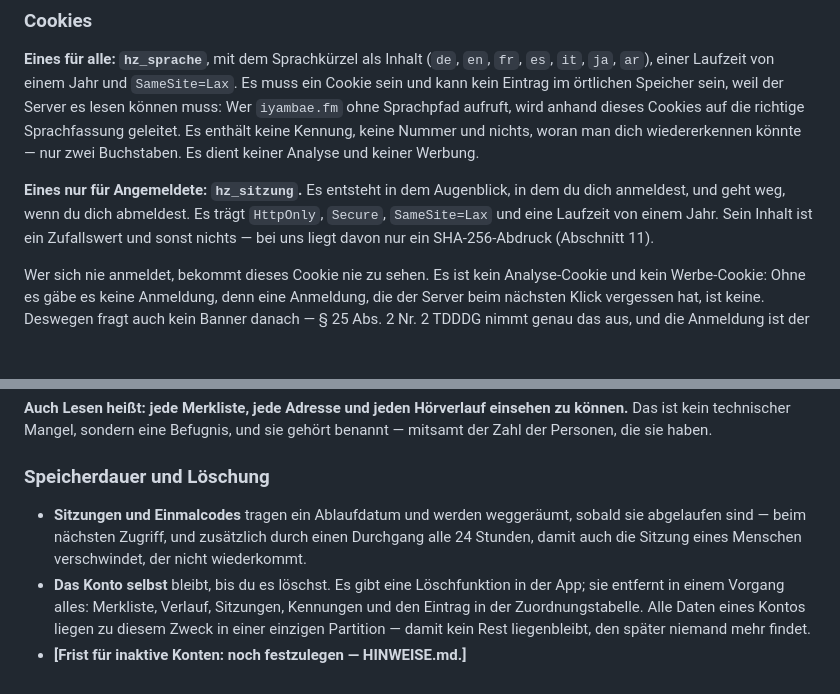
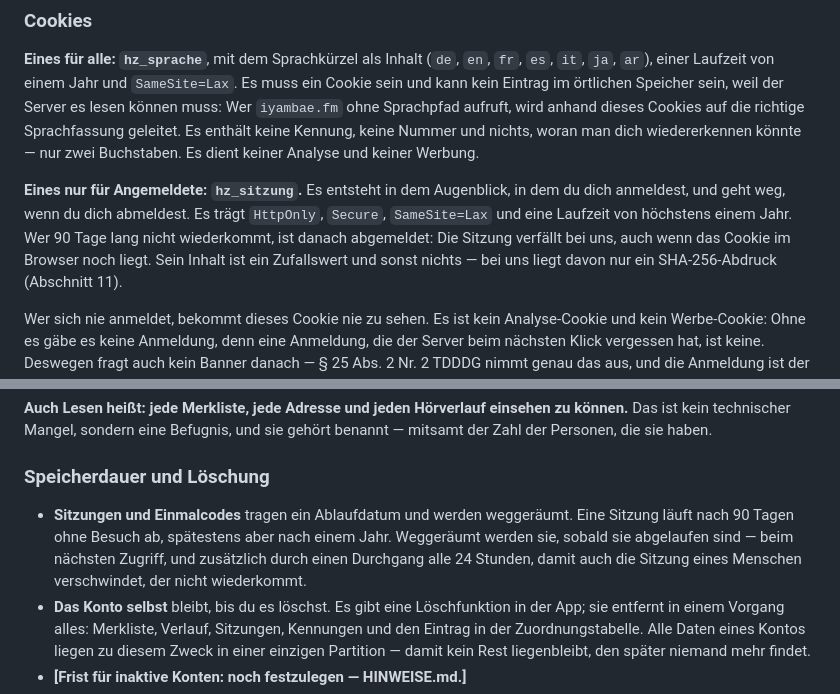
Before and after one commit to iyambae-lifetree/iyambae-radio, a Markdown page: docs/recht/datenschutz.md, 2 parts joined by grey strips. GitHub-like rendering; blank space fills up the shorter version.

Commit message:
Datenschutz: 90 Tage Leerlauf der Sitzung genannt (432hz-radio#40)
Seit iyambae-radio#5 gleitet die Sitzung: 90 Tage ohne Besuch, höchstens
ein Jahr. Die Erklärung nannte nur das Jahr. Jetzt steht beides beim
Cookie hz_sitzung und unter Speicherdauer.

Co-Authored-By: Claude Opus 5.5 <noreply@anthropic.com>

```diff
--- a/docs/recht/datenschutz.md
+++ b/docs/recht/datenschutz.md
@@ -569,7 +569,9 @@ Werbung.
 
 **Eines nur für Angemeldete: `hz_sitzung`.** Es entsteht in dem Augenblick, in
 dem du dich anmeldest, und geht weg, wenn du dich abmeldest. Es trägt
-`HttpOnly`, `Secure`, `SameSite=Lax` und eine Laufzeit von einem Jahr. Sein
+`HttpOnly`, `Secure`, `SameSite=Lax` und eine Laufzeit von höchstens einem
+Jahr. Wer 90 Tage lang nicht wiederkommt, ist danach abgemeldet: Die Sitzung
+verfällt bei uns, auch wenn das Cookie im Browser noch liegt. Sein
 Inhalt ist ein Zufallswert und sonst nichts — bei uns liegt davon nur ein
 SHA-256-Abdruck (Abschnitt 11).
 
@@ -810,7 +812,7 @@ gehört benannt — mitsamt der Zahl der Personen, die sie haben.
 
 ### Speicherdauer und Löschung
 
-- **Sitzungen und Einmalcodes** tragen ein Ablaufdatum und werden weggeräumt, sobald sie abgelaufen sind — beim nächsten Zugriff, und zusätzlich durch einen Durchgang alle 24 Stunden, damit auch die Sitzung eines Menschen verschwindet, der nicht wiederkommt.
+- **Sitzungen und Einmalcodes** tragen ein Ablaufdatum und werden weggeräumt. Eine Sitzung läuft nach 90 Tagen ohne Besuch ab, spätestens aber nach einem Jahr. Weggeräumt werden sie, sobald sie abgelaufen sind — beim nächsten Zugriff, und zusätzlich durch einen Durchgang alle 24 Stunden, damit auch die Sitzung eines Menschen verschwindet, der nicht wiederkommt.
 - **Das Konto selbst** bleibt, bis du es löschst. Es gibt eine Löschfunktion in der App; sie entfernt in einem Vorgang alles: Merkliste, Verlauf, Sitzungen, Kennungen und den Eintrag in der Zuordnungstabelle. Alle Daten eines Kontos liegen zu diesem Zweck in einer einzigen Partition — damit kein Rest liegenbleibt, den später niemand mehr findet.
 - **[Frist für inaktive Konten: noch festzulegen — HINWEISE.md.]**
 - **[Was nach dem Löschen wie lange als „Grabstein" bestehen bleibt: noch zu klären — HINWEISE.md.]**
```
